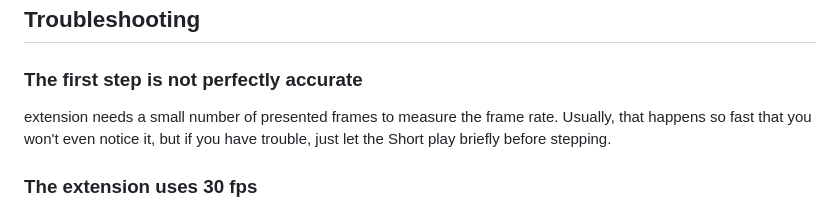
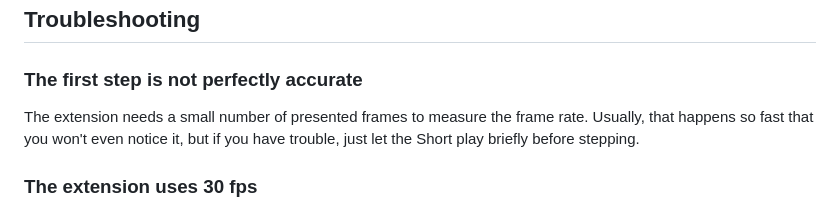
Before and after one commit to pbarney/youtube-shorts-frame-stepper, a Markdown page: README.md, the part around the change. GitHub-like rendering.

Commit message:
Fix typo in troubleshooting section of README

```diff
--- a/README.md
+++ b/README.md
@@ -116,7 +116,7 @@ All processing occurs locally in the browser.
 
 ### The first step is not perfectly accurate
 
-extension needs a small number of presented frames to measure the frame rate. Usually, that happens so fast that you won't even notice it, but if you have trouble, just let the Short play briefly before stepping.
+The extension needs a small number of presented frames to measure the frame rate. Usually, that happens so fast that you won't even notice it, but if you have trouble, just let the Short play briefly before stepping.
 
 ### The extension uses 30 fps
 
```
